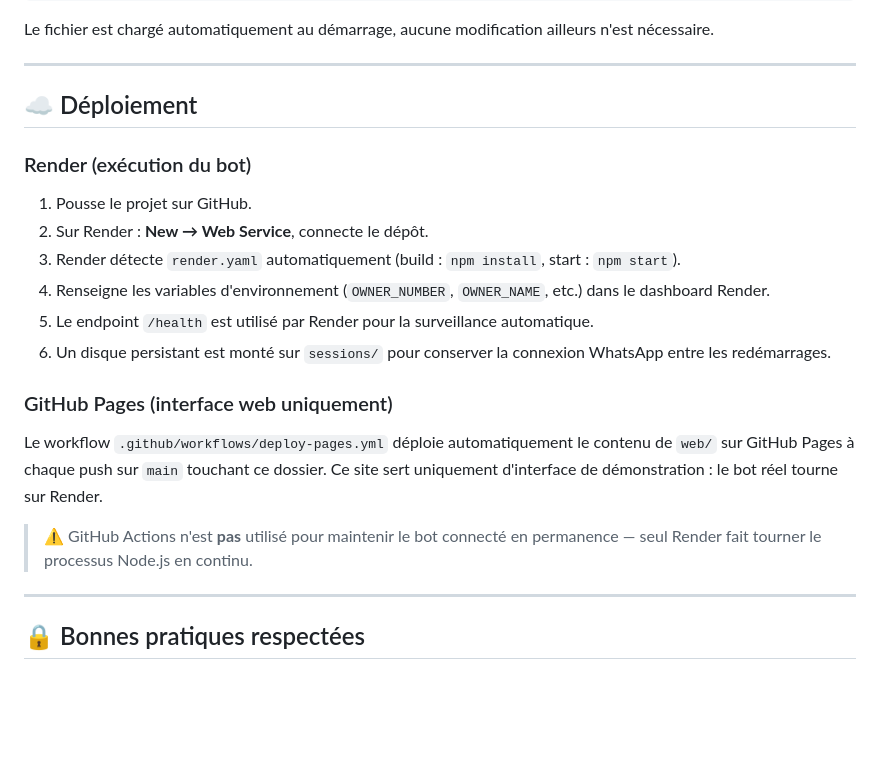
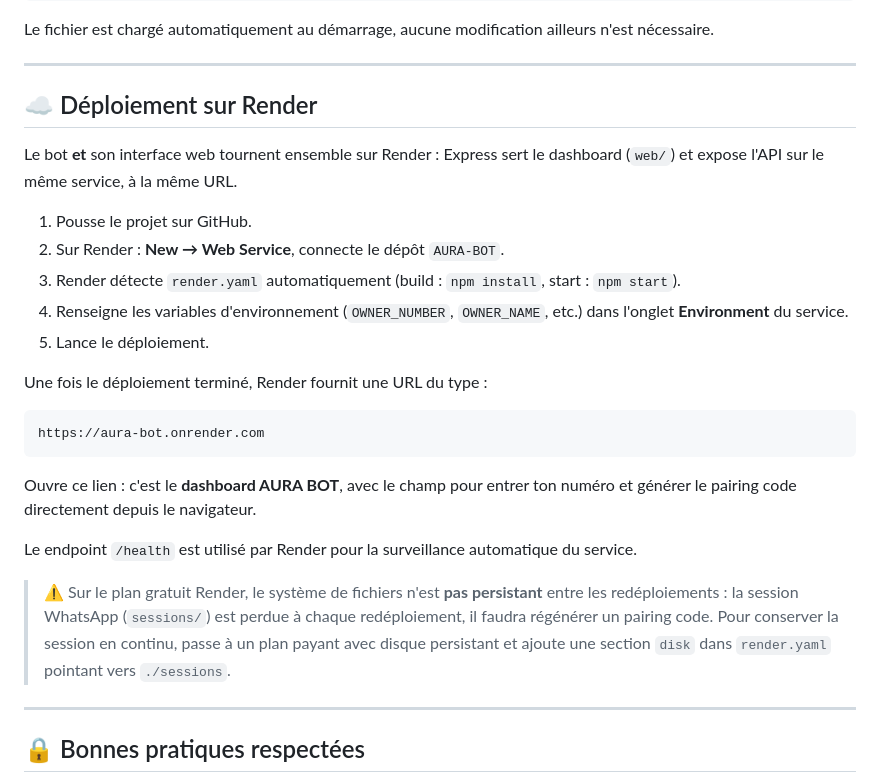
Before and after one commit to hassanoft/Aura-bot-v1, a Markdown page: README.md, the part around the change. GitHub-like rendering; blank space fills up the shorter version.

````diff
--- a/README.md
+++ b/README.md
@@ -136,22 +136,27 @@ Le fichier est chargé automatiquement au démarrage, aucune modification ailleu
 
 ---
 
-## ☁️ Déploiement
+## ☁️ Déploiement sur Render
 
-### Render (exécution du bot)
+Le bot **et** son interface web tournent ensemble sur Render : Express sert le dashboard (`web/`) et expose l'API sur le même service, à la même URL.
 
 1. Pousse le projet sur GitHub.
-2. Sur Render : **New → Web Service**, connecte le dépôt.
+2. Sur Render : **New → Web Service**, connecte le dépôt `AURA-BOT`.
 3. Render détecte `render.yaml` automatiquement (build : `npm install`, start : `npm start`).
-4. Renseigne les variables d'environnement (`OWNER_NUMBER`, `OWNER_NAME`, etc.) dans le dashboard Render.
-5. Le endpoint `/health` est utilisé par Render pour la surveillance automatique.
-6. Un disque persistant est monté sur `sessions/` pour conserver la connexion WhatsApp entre les redémarrages.
+4. Renseigne les variables d'environnement (`OWNER_NUMBER`, `OWNER_NAME`, etc.) dans l'onglet **Environment** du service.
+5. Lance le déploiement.
 
-### GitHub Pages (interface web uniquement)
+Une fois le déploiement terminé, Render fournit une URL du type :
 
-Le workflow `.github/workflows/deploy-pages.yml` déploie automatiquement le contenu de `web/` sur GitHub Pages à chaque push sur `main` touchant ce dossier. Ce site sert uniquement d'interface de démonstration : le bot réel tourne sur Render.
+```
+https://aura-bot.onrender.com
+```
 
-> ⚠️ GitHub Actions n'est **pas** utilisé pour maintenir le bot connecté en permanence — seul Render fait tourner le processus Node.js en continu.
+Ouvre ce lien : c'est le **dashboard AURA BOT**, avec le champ pour entrer ton numéro et générer le pairing code directement depuis le navigateur.
+
+Le endpoint `/health` est utilisé par Render pour la surveillance automatique du service.
+
+> ⚠️ Sur le plan gratuit Render, le système de fichiers n'est **pas persistant** entre les redéploiements : la session WhatsApp (`sessions/`) est perdue à chaque redéploiement, il faudra régénérer un pairing code. Pour conserver la session en continu, passe à un plan payant avec disque persistant et ajoute une section `disk` dans `render.yaml` pointant vers `./sessions`.
 
 ---
 
````
